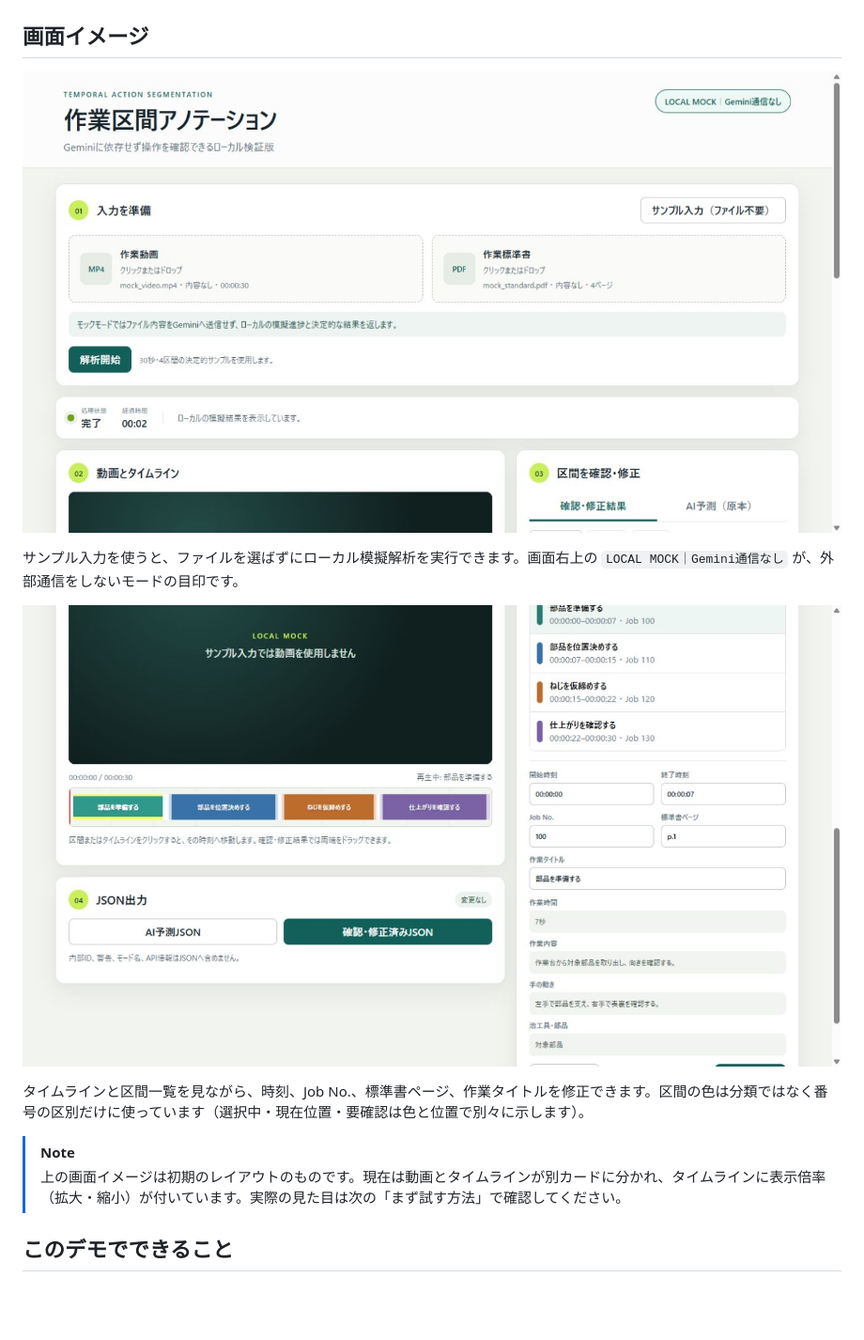
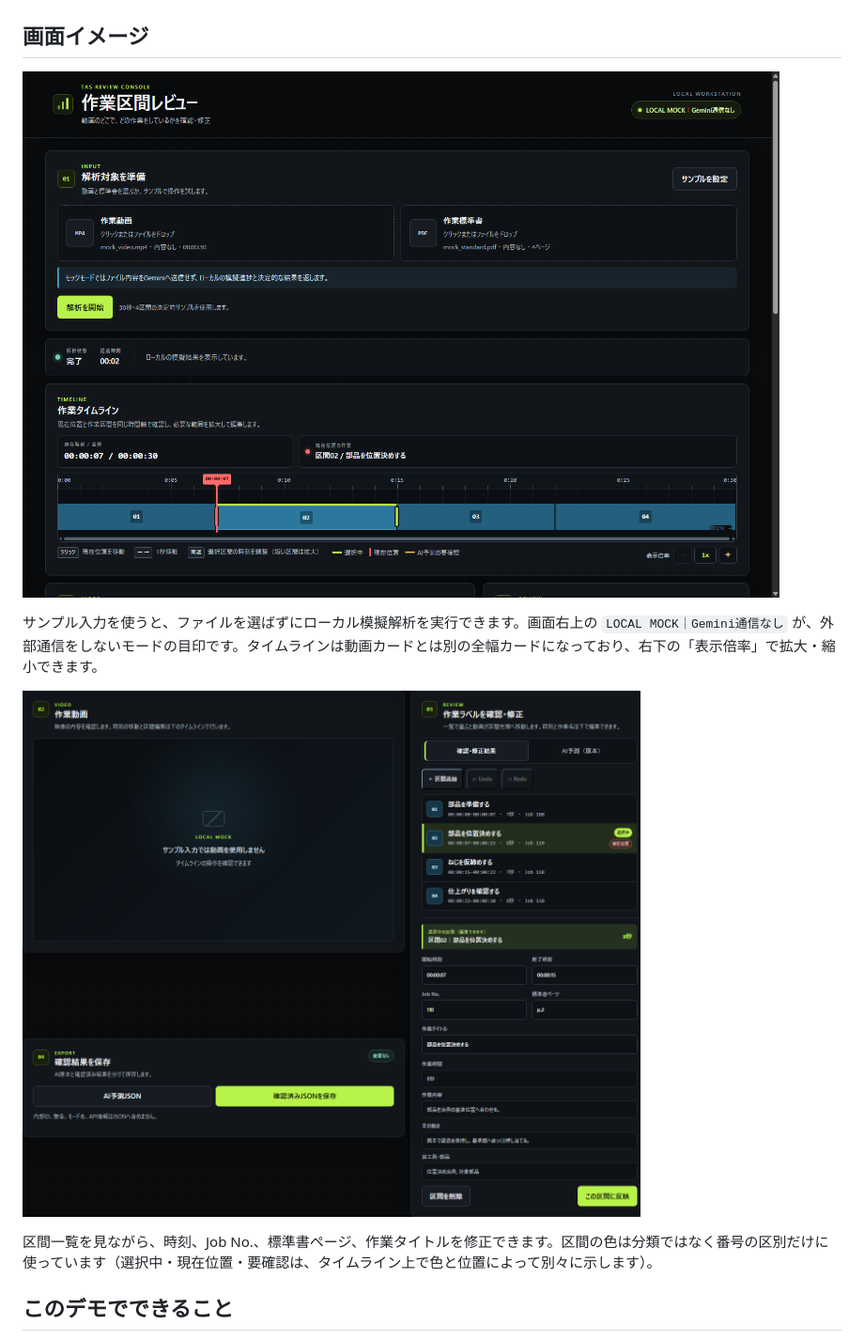
Before and after one commit to gekkoga226/gemini-tas-demo, a Markdown page: README.md, the part around one of its changes. Shown at 94% size. GitHub-like rendering; pictures changed too: docs/images/ui-editor.png, docs/images/ui-overview.png; blank space fills up the shorter version.

Commit message:
docs: refresh README screenshots to match the redesigned timeline
The previous images predated the timeline redesign (full-width card,
zoom control, unified segment color) merged in #1, so they no longer
matched what a first-time reader would see. Re-captured both screens
from a live run of the app (sample input, analysis complete, a
segment selected) and updated the surrounding captions to describe
the current layout instead of the old one.

Co-Authored-By: Claude Sonnet 5 <noreply@anthropic.com>

```diff
--- a/README.md
+++ b/README.md
@@ -13,3 +13,3 @@
 
-サンプル入力を使うと、ファイルを選ばずにローカル模擬解析を実行できます。画面右上の `LOCAL MOCK｜Gemini通信なし` が、外部通信をしないモードの目印です。
+サンプル入力を使うと、ファイルを選ばずにローカル模擬解析を実行できます。画面右上の `LOCAL MOCK｜Gemini通信なし` が、外部通信をしないモードの目印です。タイムラインは動画カードとは別の全幅カードになっており、右下の「表示倍率」で拡大・縮小できます。
 
@@ -17,8 +17,5 @@
 
-タイムラインと区間一覧を見ながら、時刻、Job No.、標準書ページ、作業タイトルを修正できます。区間の色は分類ではなく番号の区別だけに使っています（選択中・現在位置・要確認は色と位置で別々に示します）。
-
-> [!NOTE]
-> 上の画面イメージは初期のレイアウトのものです。現在は動画とタイムラインが別カードに分かれ、タイムラインに表示倍率（拡大・縮小）が付いています。実際の見た目は次の「まず試す方法」で確認してください。
+区間一覧を見ながら、時刻、Job No.、標準書ページ、作業タイトルを修正できます。区間の色は分類ではなく番号の区別だけに使っています（選択中・現在位置・要確認は、タイムライン上で色と位置によって別々に示します）。
 
 ## このデモでできること
 
```
Also changed, not shown: other parts of README.md (+2 -2 lines).
